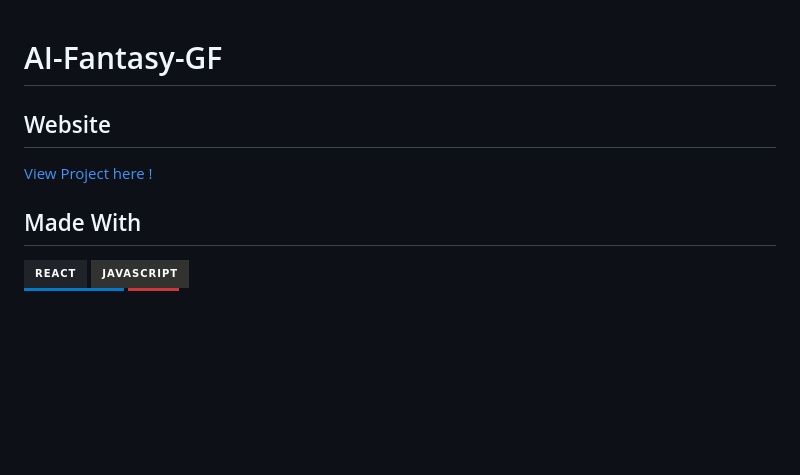
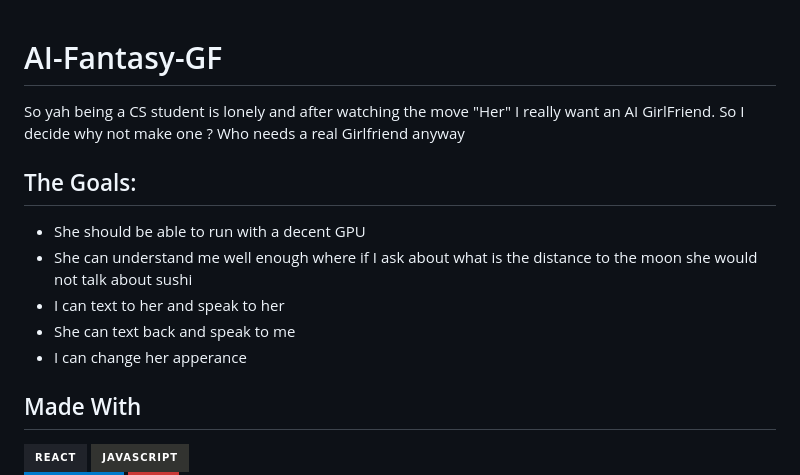
Before and after one commit to Hieu181101/AI-fantasy-GF, a Markdown page: README.md, the part around the change. Rendered like a GitHub page; badges without logos; blank space fills up the shorter version.

```diff
--- a/README.md
+++ b/README.md
@@ -1,8 +1,12 @@
 # AI-Fantasy-GF
+So yah being a CS student is lonely and after watching the move "Her" I really want an AI GirlFriend. So I decide why not make one ? Who needs a real Girlfriend anyway
 
-
-## Website
-[View Project here !](https://maza-visulization.vercel.app/)
+## The Goals:
+- She should be able to run with a decent GPU
+- She can understand me well enough where if I ask about what is the distance to the moon she would not talk about sushi
+- I can text to her and speak to her
+- She can text back and speak to me
+- I can change her apperance
 
 ## Made With
 
```
